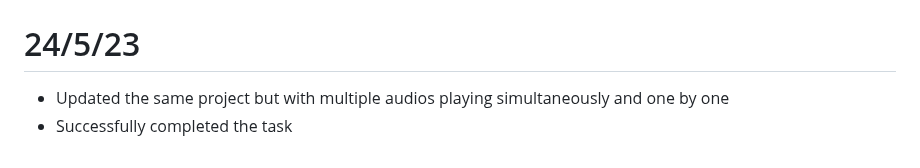
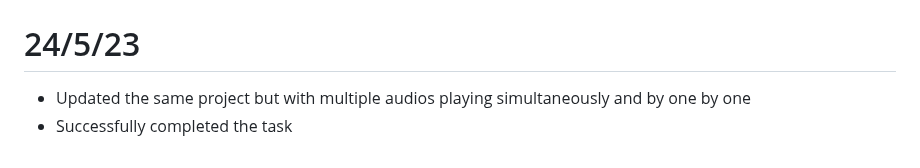
Before and after one commit to J0seph-Th0mas/internshipfablab.github.io, a Markdown page: README.md, the part around the change. GitHub-like rendering.

```diff
--- a/README.md
+++ b/README.md
@@ -146,5 +146,5 @@ The OUTPUT sound is very Low.
 # ***
 
 # 24/5/23
-* Updated the same project but with multiple audios playing simultaneously and one by one
+* Updated the same project but with multiple audios playing simultaneously and by one by one
 * Successfully completed the task
```
